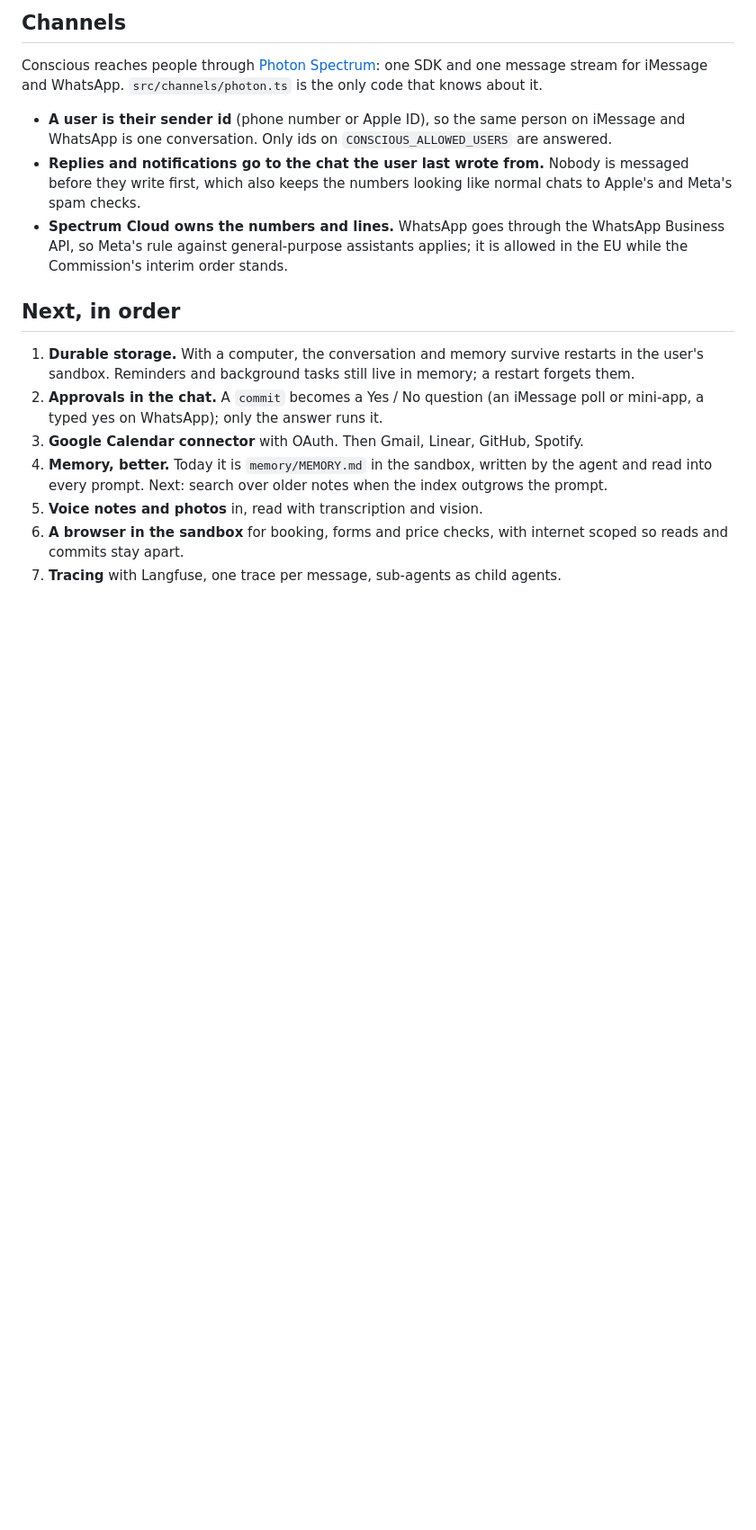
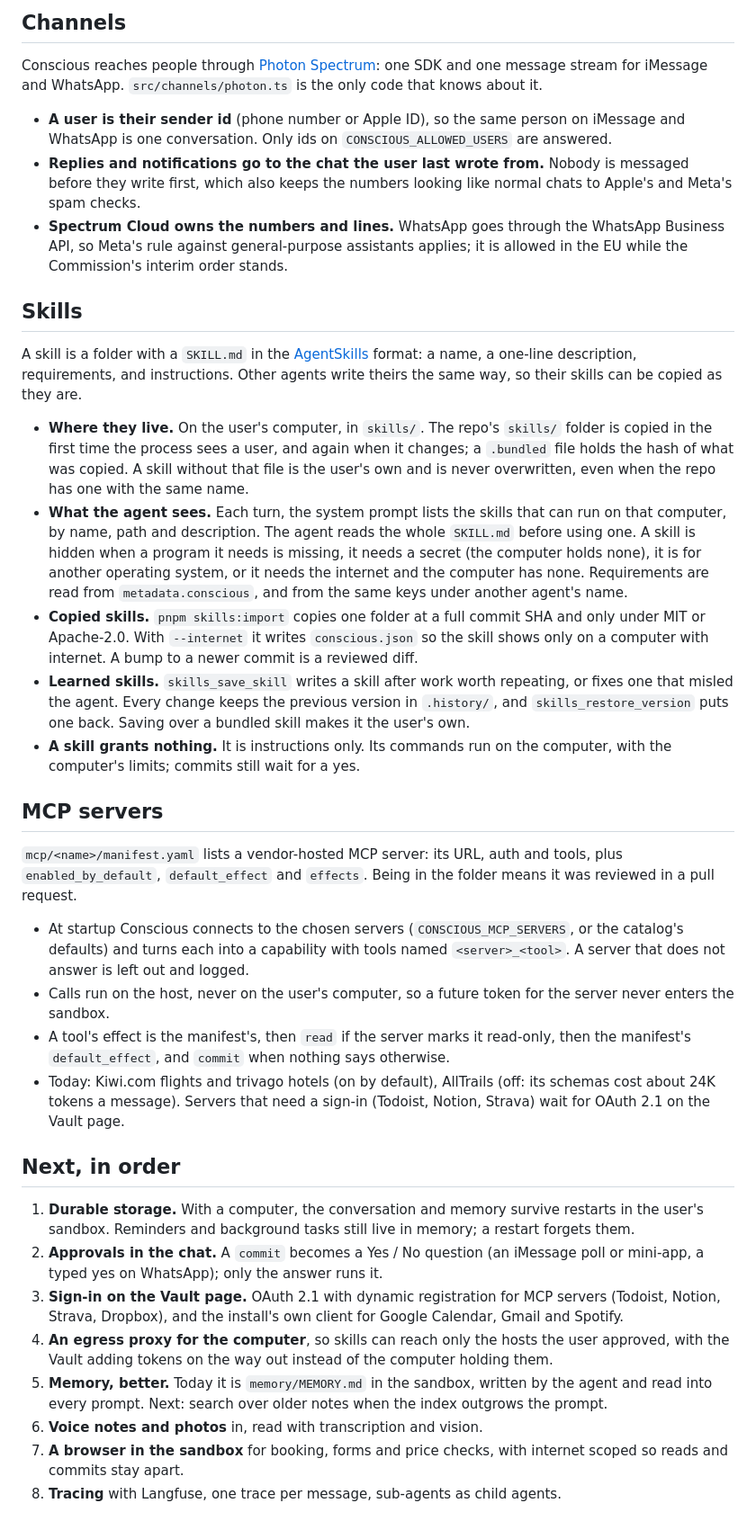
Before and after one commit to luisbeqja/conscious, a Markdown page: docs/architecture.md, the part around one of its changes. Shown at 90% size. Rendered like a GitHub page; blank space fills up the shorter version.

```diff
--- a/docs/architecture.md
+++ b/docs/architecture.md
@@ -36,12 +38,32 @@ Conscious reaches people through [Photon Spectrum](https://photon.codes/spectrum
 - **Replies and notifications go to the chat the user last wrote from.** Nobody is messaged before they write first, which also keeps the numbers looking like normal chats to Apple's and Meta's spam checks.
 - **Spectrum Cloud owns the numbers and lines.** WhatsApp goes through the WhatsApp Business API, so Meta's rule against general-purpose assistants applies; it is allowed in the EU while the Commission's interim order stands.
 
+## Skills
+
+A skill is a folder with a `SKILL.md` in the [AgentSkills](https://agentskills.io) format: a name, a one-line description, requirements, and instructions. Other agents write theirs the same way, so their skills can be copied as they are.
+
+- **Where they live.** On the user's computer, in `skills/`. The repo's `skills/` folder is copied in the first time the process sees a user, and again when it changes; a `.bundled` file holds the hash of what was copied. A skill without that file is the user's own and is never overwritten, even when the repo has one with the same name.
+- **What the agent sees.** Each turn, the system prompt lists the skills that can run on that computer, by name, path and description. The agent reads the whole `SKILL.md` before using one. A skill is hidden when a program it needs is missing, it needs a secret (the computer holds none), it is for another operating system, or it needs the internet and the computer has none. Requirements are read from `metadata.conscious`, and from the same keys under another agent's name.
+- **Copied skills.** `pnpm skills:import` copies one folder at a full commit SHA and only under MIT or Apache-2.0. With `--internet` it writes `conscious.json` so the skill shows only on a computer with internet. A bump to a newer commit is a reviewed diff.
+- **Learned skills.** `skills_save_skill` writes a skill after work worth repeating, or fixes one that misled the agent. Every change keeps the previous version in `.history/`, and `skills_restore_version` puts one back. Saving over a bundled skill makes it the user's own.
+- **A skill grants nothing.** It is instructions only. Its commands run on the computer, with the computer's limits; commits still wait for a yes.
+
+## MCP servers
+
+`mcp/<name>/manifest.yaml` lists a vendor-hosted MCP server: its URL, auth and tools, plus `enabled_by_default`, `default_effect` and `effects`. Being in the folder means it was reviewed in a pull request.
+
+- At startup Conscious connects to the chosen servers (`CONSCIOUS_MCP_SERVERS`, or the catalog's defaults) and turns each into a capability with tools named `<server>_<tool>`. A server that does not answer is left out and logged.
+- Calls run on the host, never on the user's computer, so a future token for the server never enters the sandbox.
+- A tool's effect is the manifest's, then `read` if the server marks it read-only, then the manifest's `default_effect`, and `commit` when nothing says otherwise.
+- Today: Kiwi.com flights and trivago hotels (on by default), AllTrails (off: its schemas cost about 24K tokens a message). Servers that need a sign-in (Todoist, Notion, Strava) wait for OAuth 2.1 on the Vault page.
+
 ## Next, in order
 
 1. **Durable storage.** With a computer, the conversation and memory survive restarts in the user's sandbox. Reminders and background tasks still live in memory; a restart forgets them.
 2. **Approvals in the chat.** A `commit` becomes a Yes / No question (an iMessage poll or mini-app, a typed yes on WhatsApp); only the answer runs it.
-3. **Google Calendar connector** with OAuth. Then Gmail, Linear, GitHub, Spotify.
-4. **Memory, better.** Today it is `memory/MEMORY.md` in the sandbox, written by the agent and read into every prompt. Next: search over older notes when the index outgrows the prompt.
-5. **Voice notes and photos** in, read with transcription and vision.
-6. **A browser in the sandbox** for booking, forms and price checks, with internet scoped so reads and commits stay apart.
-7. **Tracing** with Langfuse, one trace per message, sub-agents as child agents.
+3. **Sign-in on the Vault page.** OAuth 2.1 with dynamic registration for MCP servers (Todoist, Notion, Strava, Dropbox), and the install's own client for Google Calendar, Gmail and Spotify.
+4. **An egress proxy for the computer**, so skills can reach only the hosts the user approved, with the Vault adding tokens on the way out instead of the computer holding them.
+5. **Memory, better.** Today it is `memory/MEMORY.md` in the sandbox, written by the agent and read into every prompt. Next: search over older notes when the index outgrows the prompt.
+6. **Voice notes and photos** in, read with transcription and vision.
+7. **A browser in the sandbox** for booking, forms and price checks, with internet scoped so reads and commits stay apart.
+8. **Tracing** with Langfuse, one trace per message, sub-agents as child agents.
```
Also changed, not shown: other parts of docs/architecture.md (+2 -0 lines), README.md (+22 -1 lines).
